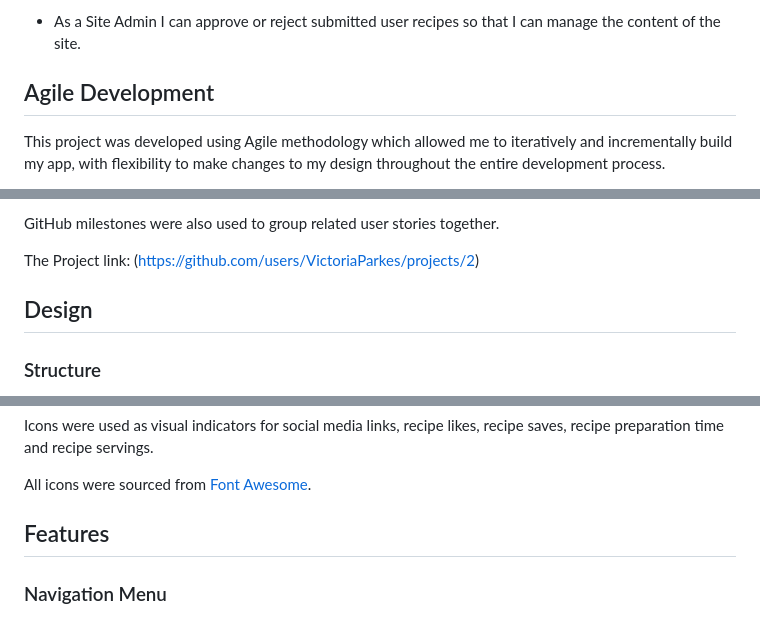
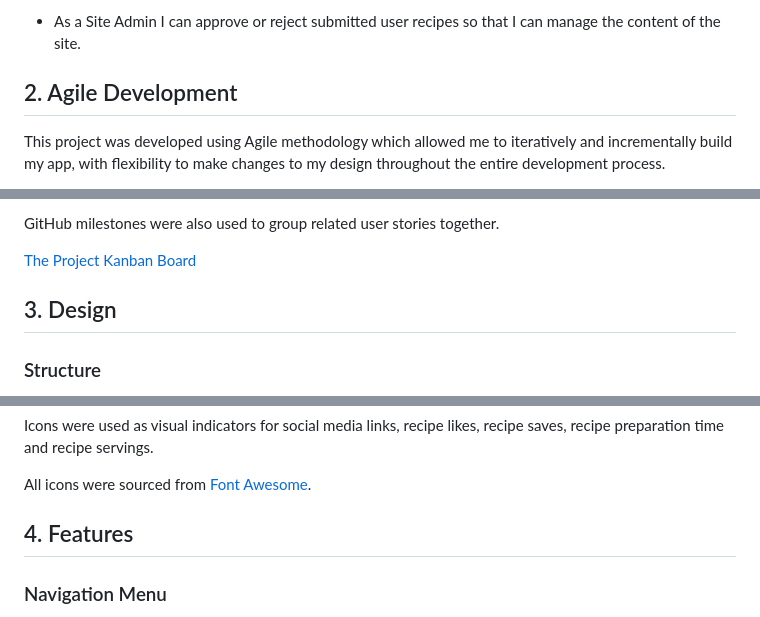
Before and after one commit to VictoriaParkes/recipe-book, a Markdown page: README.md, 3 parts joined by grey strips. Drawn GitHub-style.

```diff
--- a/README.md
+++ b/README.md
@@ -25,7 +36,7 @@ Recipe Book is an online app designed to build a community of 'foodies' and home
 
 - As a Site Admin I can approve or reject submitted user recipes so that I can manage the content of the site.
 
-## Agile Development
+## 2. Agile Development
 
 This project was developed using Agile methodology which allowed me to iteratively and incrementally build my app, with flexibility to make changes to my design throughout the entire development process.
 
@@ -40,9 +51,9 @@ User stories were prioritised using the MoSCoW prioritisation technique. Each us
 
 GitHub milestones were also used to group related user stories together.
 
-The Project link: (<https://github.com/users/VictoriaParkes/projects/2>)
+[The Project Kanban Board](https://github.com/users/VictoriaParkes/projects/2)
 
-## Design
+## 3. Design
 
 ### Structure
 
@@ -80,7 +91,7 @@ Icons were used as visual indicators for social media links, recipe likes, recip
 
 All icons were sourced from [Font Awesome](https://fontawesome.com/).
 
-## Features
+## 4. Features
 
 ### Navigation Menu
 
```
Also changed, not shown: other parts of README.md (+46 -4 lines).
